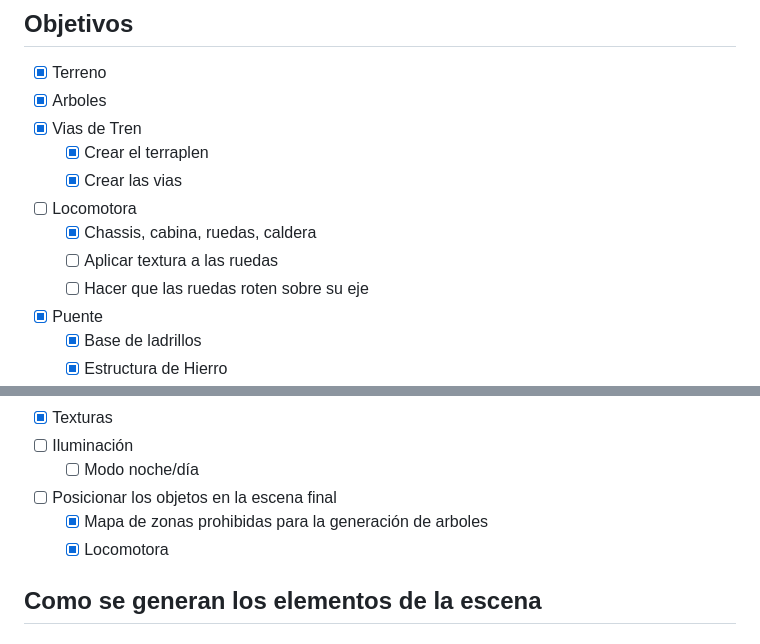
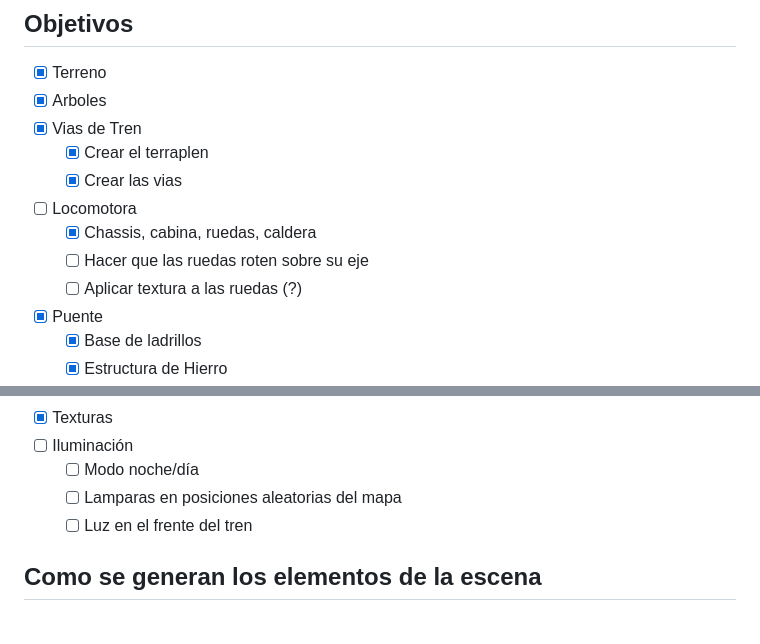
Before and after one commit to mjkloeckner/TA159, a Markdown page: tp/README.md, 2 parts joined by grey strips. Rendered like a GitHub page.

Commit message:
update milestones

```diff
--- a/tp/README.md
+++ b/tp/README.md
@@ -48,8 +48,8 @@ $ vite
     - [X] Crear las vias
 * [ ] Locomotora
     - [X] Chassis, cabina, ruedas, caldera
-    - [ ] Aplicar textura a las ruedas
     - [ ] Hacer que las ruedas roten sobre su eje
+    - [ ] Aplicar textura a las ruedas (?)
 * [X] Puente
     - [X] Base de ladrillos
     - [X] Estructura de Hierro
@@ -64,9 +64,8 @@ $ vite
 * [X] Texturas
 * [ ] Iluminación
     - [ ] Modo noche/día
-* [ ] Posicionar los objetos en la escena final
-    - [X] Mapa de zonas prohibidas para la generación de arboles
-    - [X] Locomotora
+    - [ ] Lamparas en posiciones aleatorias del mapa
+    - [ ] Luz en el frente del tren
 
 ## Como se generan los elementos de la escena
 
```
